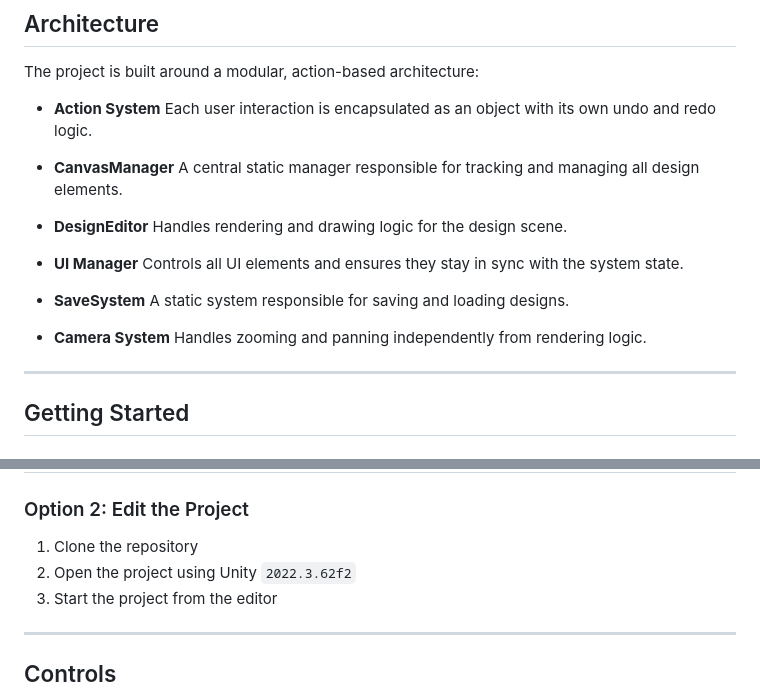
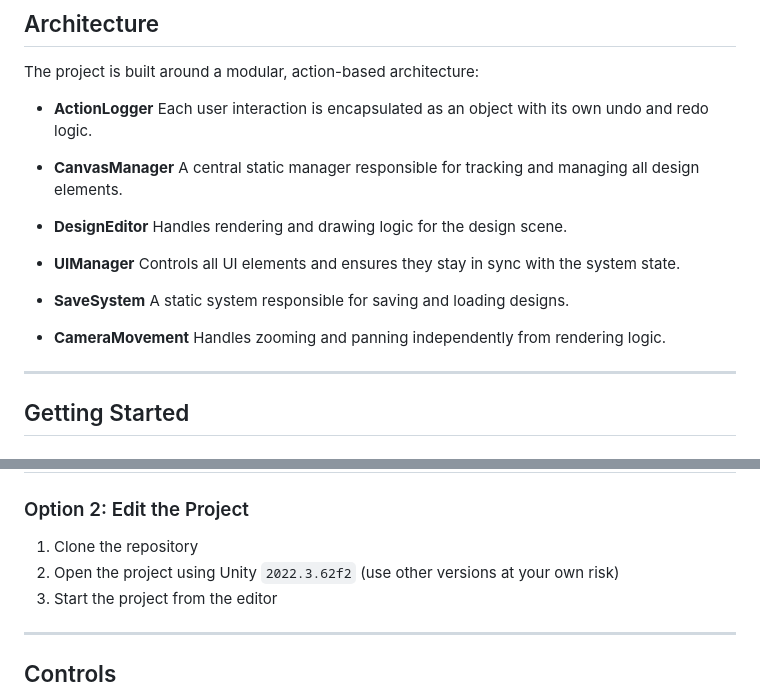
Before and after one commit to belalsaaddev/p5-designer, a Markdown page: README.md, 2 parts joined by grey strips. Drawn GitHub-style.

Commit message:
Update README for consistency and clarity

```diff
--- a/README.md
+++ b/README.md
@@ -43,7 +43,7 @@ I decided to expand it into a fully usable design tool, focusing on clean archit
 
 The project is built around a modular, action-based architecture:
 
-* **Action System**
+* **ActionLogger**
   Each user interaction is encapsulated as an object with its own undo and redo logic.
 
 * **CanvasManager**
@@ -52,13 +52,13 @@ The project is built around a modular, action-based architecture:
 * **DesignEditor**
   Handles rendering and drawing logic for the design scene.
 
-* **UI Manager**
+* **UIManager**
   Controls all UI elements and ensures they stay in sync with the system state.
 
 * **SaveSystem**
   A static system responsible for saving and loading designs.
 
-* **Camera System**
+* **CameraMovement**
   Handles zooming and panning independently from rendering logic.
 
 ---
@@ -76,7 +76,7 @@ The project is built around a modular, action-based architecture:
 ### Option 2: Edit the Project
 
 1. Clone the repository
-2. Open the project using Unity `2022.3.62f2`
+2. Open the project using Unity `2022.3.62f2` (use other versions at your own risk)
 3. Start the project from the editor
 
 ---
```
